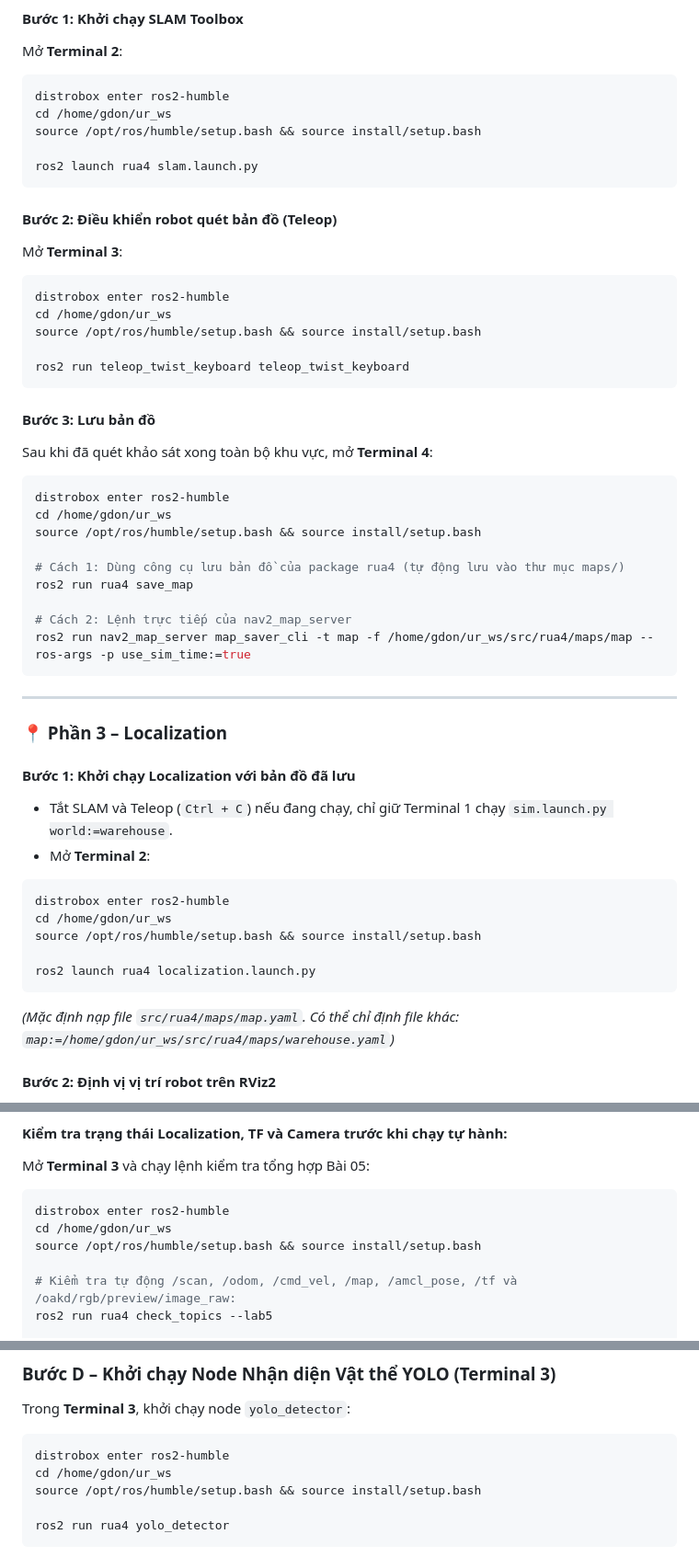
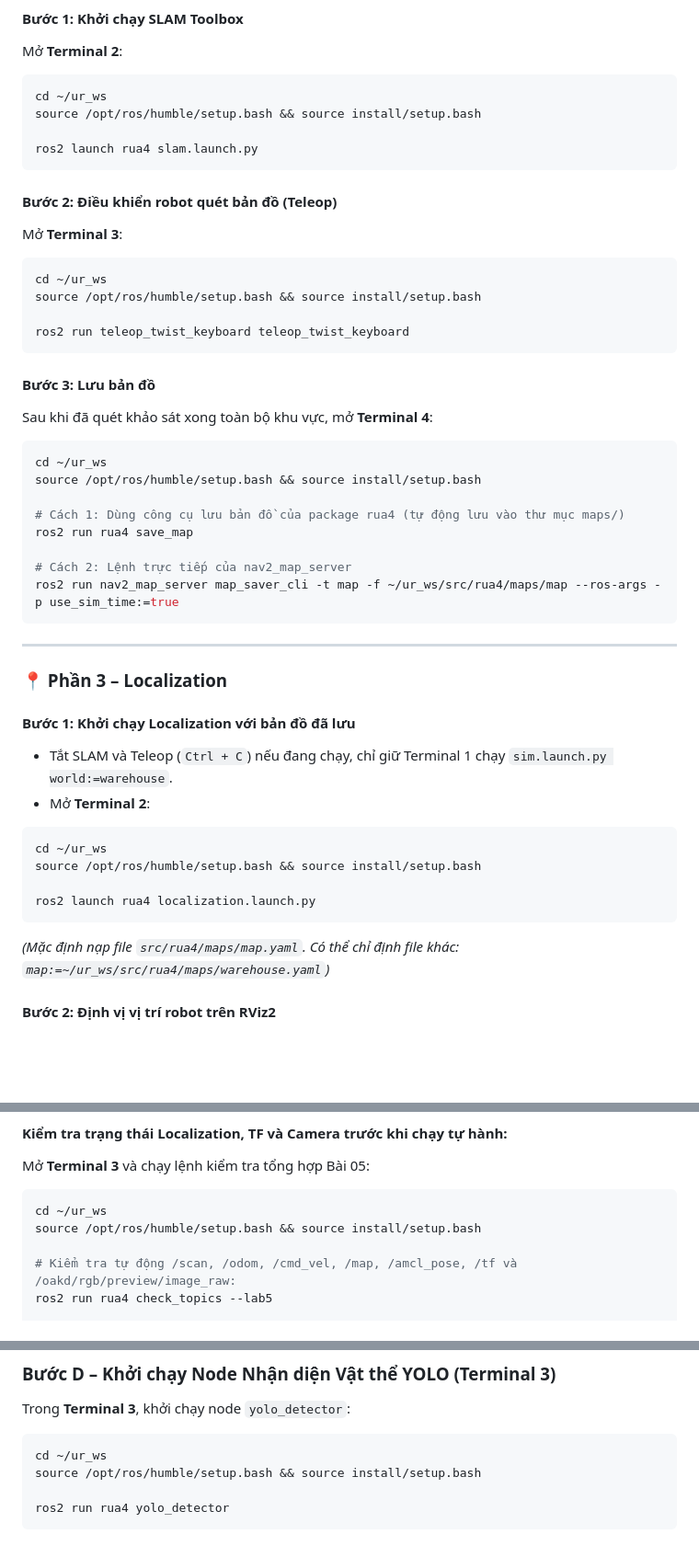
Before and after one commit to DOGDOT/rua4, a Markdown page: README.md, 3 parts joined by grey strips. Shown at 92% size. Rendered like a GitHub page; blank space fills up the shorter version.

````diff
--- a/README.md
+++ b/README.md
@@ -117,8 +119,7 @@ ros2 topic pub --once /cmd_vel geometry_msgs/msg/Twist "{linear: {x: 0.1, y: 0.0
 #### Bước 1: Khởi chạy SLAM Toolbox
 Mở **Terminal 2**:
 ```bash
-distrobox enter ros2-humble
-cd /home/gdon/ur_ws
+cd ~/ur_ws
 source /opt/ros/humble/setup.bash && source install/setup.bash
 
 ros2 launch rua4 slam.launch.py
@@ -127,8 +128,7 @@ ros2 launch rua4 slam.launch.py
 #### Bước 2: Điều khiển robot quét bản đồ (Teleop)
 Mở **Terminal 3**:
 ```bash
-distrobox enter ros2-humble
-cd /home/gdon/ur_ws
+cd ~/ur_ws
 source /opt/ros/humble/setup.bash && source install/setup.bash
 
 ros2 run teleop_twist_keyboard teleop_twist_keyboard
@@ -137,15 +137,14 @@ ros2 run teleop_twist_keyboard teleop_twist_keyboard
 #### Bước 3: Lưu bản đồ
 Sau khi đã quét khảo sát xong toàn bộ khu vực, mở **Terminal 4**:
 ```bash
-distrobox enter ros2-humble
-cd /home/gdon/ur_ws
+cd ~/ur_ws
 source /opt/ros/humble/setup.bash && source install/setup.bash
 
 # Cách 1: Dùng công cụ lưu bản đồ của package rua4 (tự động lưu vào thư mục maps/)
 ros2 run rua4 save_map
 
 # Cách 2: Lệnh trực tiếp của nav2_map_server
-ros2 run nav2_map_server map_saver_cli -t map -f /home/gdon/ur_ws/src/rua4/maps/map --ros-args -p use_sim_time:=true
+ros2 run nav2_map_server map_saver_cli -t map -f ~/ur_ws/src/rua4/maps/map --ros-args -p use_sim_time:=true
 ```
 
 ---
@@ -156,13 +155,12 @@ ros2 run nav2_map_server map_saver_cli -t map -f /home/gdon/ur_ws/src/rua4/maps/
 * Tắt SLAM và Teleop (`Ctrl + C`) nếu đang chạy, chỉ giữ Terminal 1 chạy `sim.launch.py world:=warehouse`.
 * Mở **Terminal 2**:
 ```bash
-distrobox enter ros2-humble
-cd /home/gdon/ur_ws
+cd ~/ur_ws
 source /opt/ros/humble/setup.bash && source install/setup.bash
 
 ros2 launch rua4 localization.launch.py
 ```
-*(Mặc định nạp file `src/rua4/maps/map.yaml`. Có thể chỉ định file khác: `map:=/home/gdon/ur_ws/src/rua4/maps/warehouse.yaml`)*
+*(Mặc định nạp file `src/rua4/maps/map.yaml`. Có thể chỉ định file khác: `map:=~/ur_ws/src/rua4/maps/warehouse.yaml`)*
 
 #### Bước 2: Định vị vị trí robot trên RViz2
 1. Trên thanh công cụ trên cùng của RViz2, chọn **`2D Pose Estimate`**.
@@ -256,8 +241,7 @@ ros2 launch rua4 nav2.launch.py map:=/home/gdon/ur_ws/src/rua4/maps/map.yaml
 #### Kiểm tra trạng thái Localization, TF và Camera trước khi chạy tự hành:
 Mở **Terminal 3** và chạy lệnh kiểm tra tổng hợp Bài 05:
 ```bash
-distrobox enter ros2-humble
-cd /home/gdon/ur_ws
+cd ~/ur_ws
 source /opt/ros/humble/setup.bash && source install/setup.bash
 
 # Kiểm tra tự động /scan, /odom, /cmd_vel, /map, /amcl_pose, /tf và /oakd/rgb/preview/image_raw:
@@ -277,8 +261,7 @@ ros2 topic echo /amcl_pose --once
 
 Trong **Terminal 3**, khởi chạy node `yolo_detector`:
 ```bash
-distrobox enter ros2-humble
-cd /home/gdon/ur_ws
+cd ~/ur_ws
 source /opt/ros/humble/setup.bash && source install/setup.bash
 
 ros2 run rua4 yolo_detector
````
Also changed, not shown: other parts of README.md (+30 -42 lines).
